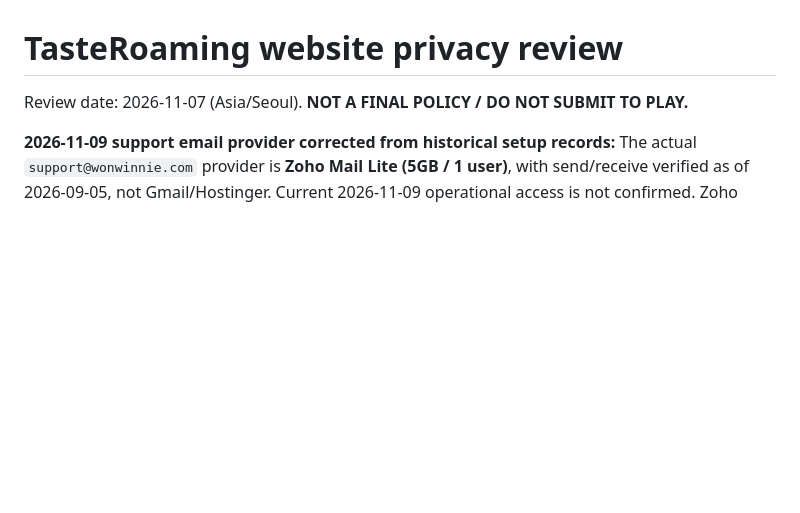
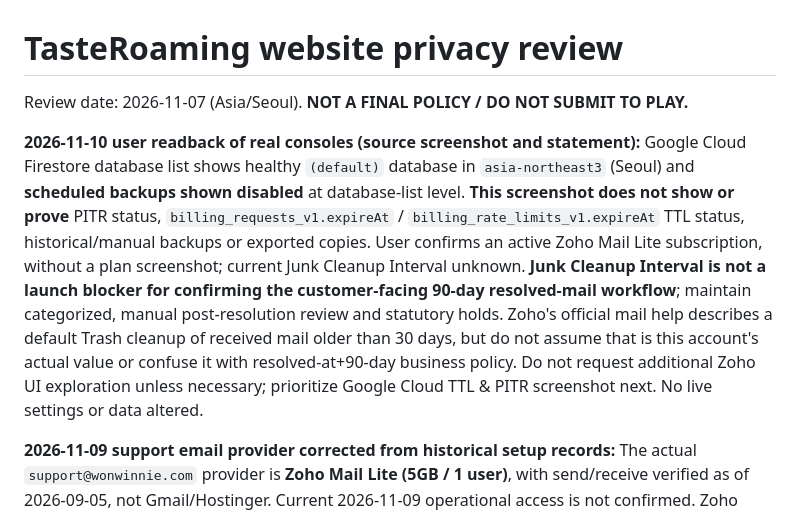
Before and after one commit to wonster0901/motility9-wix-import-test, a Markdown page: docs/TASTEROAMING_PRIVACY_REVIEW.md, the part around the change. Drawn GitHub-style; blank space fills up the shorter version.

Commit message:
docs(site): record confirmed Firestore database/scheduled-backup screen and defer optional Zoho cleanup setting

```diff
--- a/docs/TASTEROAMING_PRIVACY_REVIEW.md
+++ b/docs/TASTEROAMING_PRIVACY_REVIEW.md
@@ -1,6 +1,8 @@
 # TasteRoaming website privacy review
 
 Review date: 2026-11-07 (Asia/Seoul). **NOT A FINAL POLICY / DO NOT SUBMIT TO PLAY.**
+
+**2026-11-10 user readback of real consoles (source screenshot and statement):** Google Cloud Firestore database list shows healthy `(default)` database in `asia-northeast3` (Seoul) and **scheduled backups shown disabled** at database-list level. **This screenshot does not show or prove** PITR status, `billing_requests_v1.expireAt` / `billing_rate_limits_v1.expireAt` TTL status, historical/manual backups or exported copies. User confirms an active Zoho Mail Lite subscription, without a plan screenshot; current Junk Cleanup Interval unknown. **Junk Cleanup Interval is not a launch blocker for confirming the customer-facing 90-day resolved-mail workflow**; maintain categorized, manual post-resolution review and statutory holds. Zoho's official mail help describes a default Trash cleanup of received mail older than 30 days, but do not assume that is this account's actual value or confuse it with resolved-at+90-day business policy. Do not request additional Zoho UI exploration unless necessary; prioritize Google Cloud TTL & PITR screenshot next. No live settings or data altered.
 
 **2026-11-09 support email provider corrected from historical setup records:** The actual `support@wonwinnie.com` provider is **Zoho Mail Lite (5GB / 1 user)**, with send/receive verified as of 2026-09-05, not Gmail/Hostinger. Current 2026-11-09 operational access is not confirmed. Zoho eDiscovery statutory hold/retention tooling is offered on Mail Premium/Workplace Professional, **not assumed on Lite**. Current Zoho help says deleted messages may remain in Trash and then server-side recovery for additional time; therefore proposed 90-day post-resolution business disposal is NOT a promise of final physical provider deletion on day 90. See [Zoho Mail Lite support retention SOP](TASTEROAMING_ZOHO_MAIL_LITE_SUPPORT_RETENTION_20261109.md). No auto-deletion/forwarding or mailbox settings were changed.
 
```
